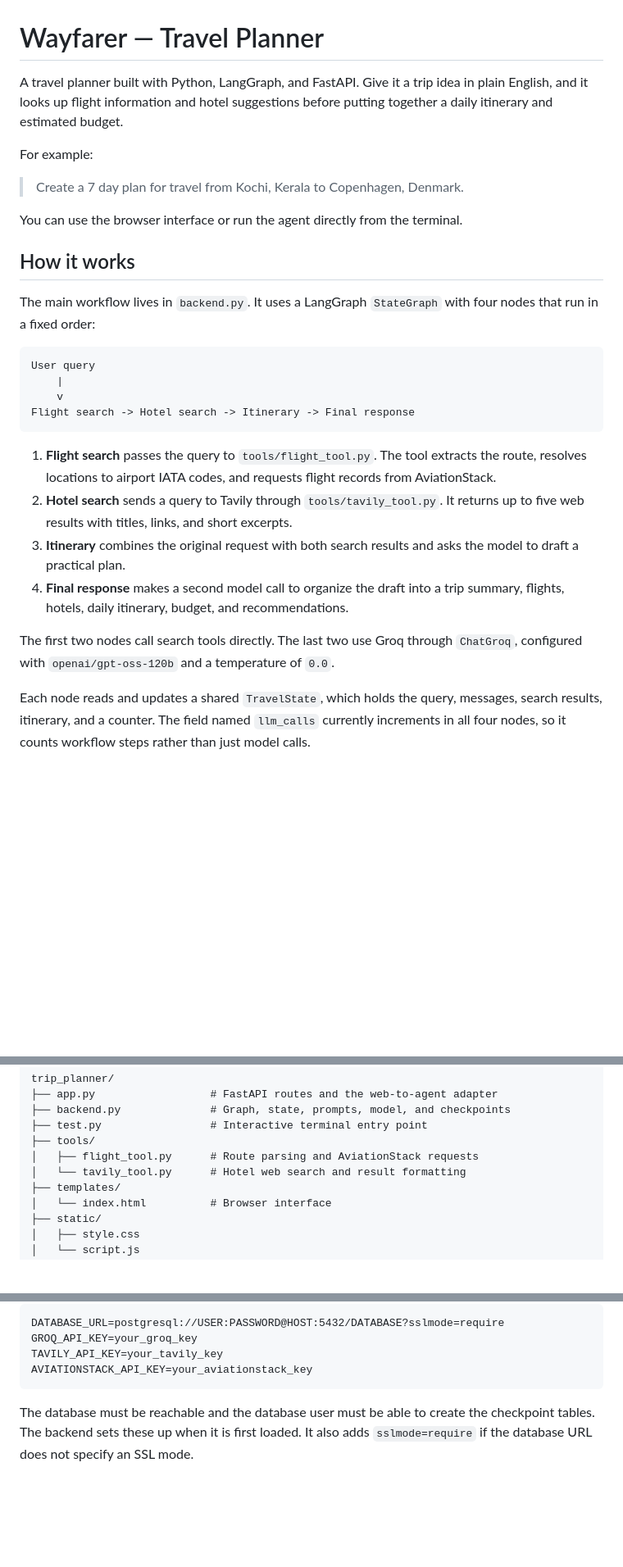
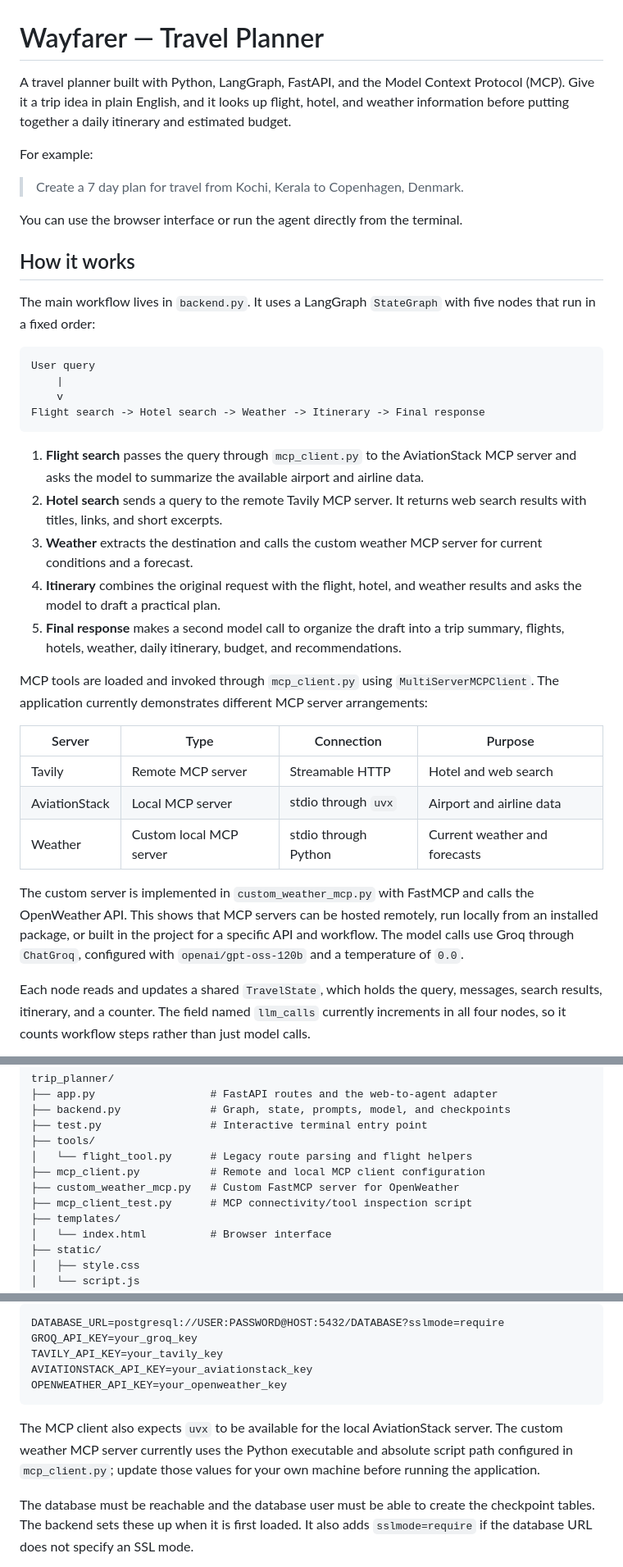
Before and after one commit to hawks23/trip_planner, a Markdown page: README.md, 3 parts joined by grey strips. Shown at 82% size. Drawn GitHub-style; blank space fills up the shorter version.

Commit message:
updated readme with mcp details

````diff
--- a/README.md
+++ b/README.md
@@ -1,8 +1,9 @@
 # Wayfarer — Travel Planner
 
-A travel planner built with Python, LangGraph, and FastAPI. Give it a trip idea in
-plain English, and it looks up flight information and hotel suggestions before
-putting together a daily itinerary and estimated budget.
+A travel planner built with Python, LangGraph, FastAPI, and the Model Context
+Protocol (MCP). Give it a trip idea in plain English, and it looks up flight,
+hotel, and weather information before putting together a daily itinerary and
+estimated budget.
 
 For example:
 
@@ -13,27 +14,42 @@ You can use the browser interface or run the agent directly from the terminal.
 ## How it works
 
 The main workflow lives in `backend.py`. It uses a LangGraph `StateGraph` with
-four nodes that run in a fixed order:
+five nodes that run in a fixed order:
 
 ```text
 User query
     |
     v
-Flight search -> Hotel search -> Itinerary -> Final response
+Flight search -> Hotel search -> Weather -> Itinerary -> Final response
 ```
 
-1. **Flight search** passes the query to `tools/flight_tool.py`. The tool extracts
-   the route, resolves locations to airport IATA codes, and requests flight
-   records from AviationStack.
-2. **Hotel search** sends a query to Tavily through `tools/tavily_tool.py`. It
-   returns up to five web results with titles, links, and short excerpts.
-3. **Itinerary** combines the original request with both search results and asks
-   the model to draft a practical plan.
-4. **Final response** makes a second model call to organize the draft into a trip
-   summary, flights, hotels, daily itinerary, budget, and recommendations.
+1. **Flight search** passes the query through `mcp_client.py` to the AviationStack
+   MCP server and asks the model to summarize the available airport and airline
+   data.
+2. **Hotel search** sends a query to the remote Tavily MCP server. It returns web
+   search results with titles, links, and short excerpts.
+3. **Weather** extracts the destination and calls the custom weather MCP server
+   for current conditions and a forecast.
+4. **Itinerary** combines the original request with the flight, hotel, and
+   weather results and asks the model to draft a practical plan.
+5. **Final response** makes a second model call to organize the draft into a trip
+   summary, flights, hotels, weather, daily itinerary, budget, and recommendations.
 
-The first two nodes call search tools directly. The last two use Groq through
-`ChatGroq`, configured with `openai/gpt-oss-120b` and a temperature of `0.0`.
+MCP tools are loaded and invoked through `mcp_client.py` using
+`MultiServerMCPClient`. The application currently demonstrates different MCP
+server arrangements:
+
+| Server | Type | Connection | Purpose |
+| --- | --- | --- | --- |
+| Tavily | Remote MCP server | Streamable HTTP | Hotel and web search |
+| AviationStack | Local MCP server | stdio through `uvx` | Airport and airline data |
+| Weather | Custom local MCP server | stdio through Python | Current weather and forecasts |
+
+The custom server is implemented in `custom_weather_mcp.py` with FastMCP and
+calls the OpenWeather API. This shows that MCP servers can be hosted remotely,
+run locally from an installed package, or built in the project for a specific
+API and workflow. The model calls use Groq through `ChatGroq`, configured with
+`openai/gpt-oss-120b` and a temperature of `0.0`.
 
 Each node reads and updates a shared `TravelState`, which holds the query,
 messages, search results, itinerary, and a counter. The field named `llm_calls`
@@ -62,8 +78,10 @@ trip_planner/
 ├── backend.py              # Graph, state, prompts, model, and checkpoints
 ├── test.py                 # Interactive terminal entry point
 ├── tools/
-│   ├── flight_tool.py      # Route parsing and AviationStack requests
-│   └── tavily_tool.py      # Hotel web search and result formatting
+│   └── flight_tool.py      # Legacy route parsing and flight helpers
+├── mcp_client.py           # Remote and local MCP client configuration
+├── custom_weather_mcp.py   # Custom FastMCP server for OpenWeather
+├── mcp_client_test.py      # MCP connectivity/tool inspection script
 ├── templates/
 │   └── index.html          # Browser interface
 ├── static/
@@ -94,7 +112,13 @@ DATABASE_URL=postgresql://USER:PASSWORD@HOST:5432/DATABASE?sslmode=require
 GROQ_API_KEY=your_groq_key
 TAVILY_API_KEY=your_tavily_key
 AVIATIONSTACK_API_KEY=your_aviationstack_key
+OPENWEATHER_API_KEY=your_openweather_key
 ```
+
+The MCP client also expects `uvx` to be available for the local AviationStack
+server. The custom weather MCP server currently uses the Python executable and
+absolute script path configured in `mcp_client.py`; update those values for your
+own machine before running the application.
 
 The database must be reachable and the database user must be able to create the
 checkpoint tables. The backend sets these up when it is first loaded. It also
````
